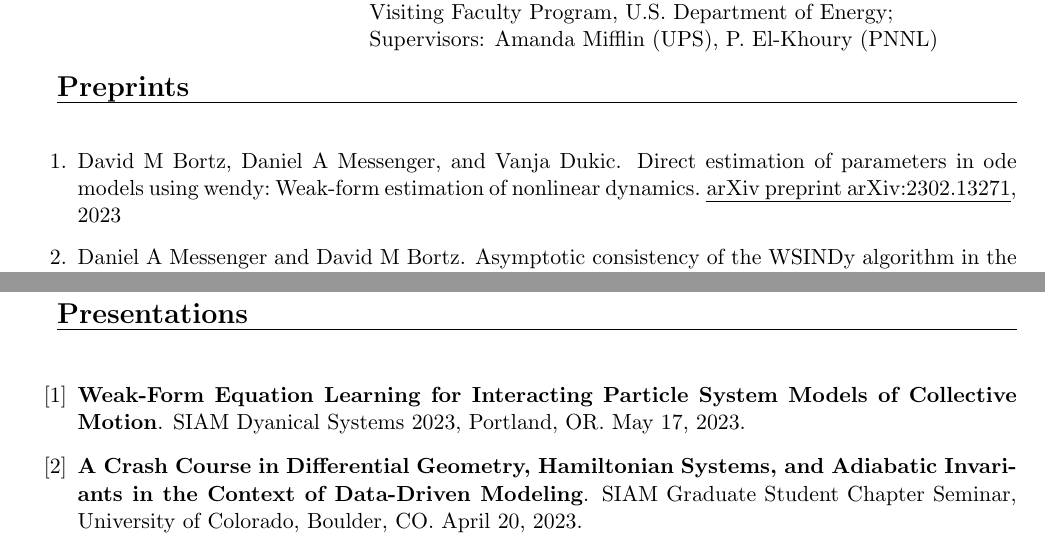
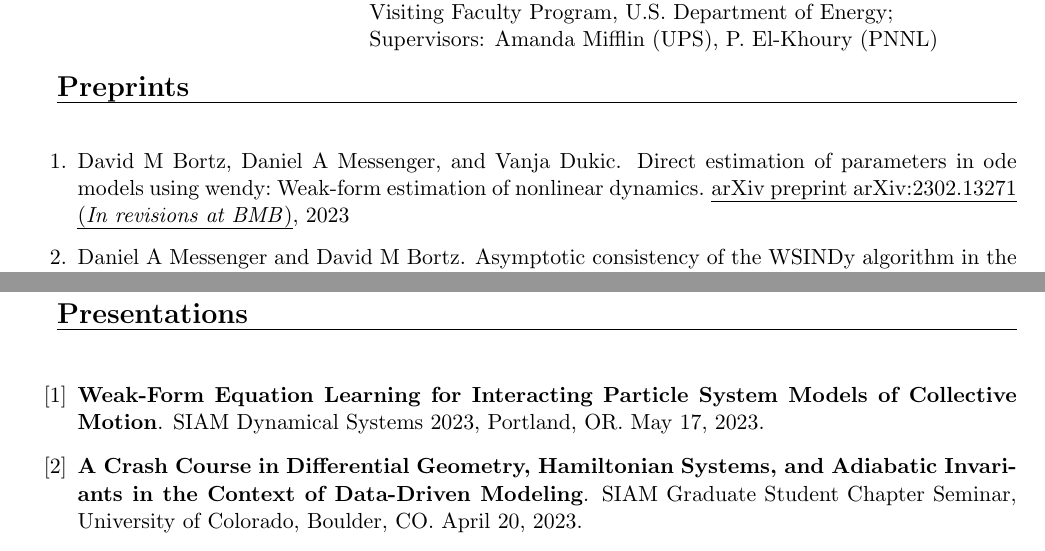
Before and after one commit to dm973/dm973.github.io, a LaTeX CV (assets/docs/CV/CV.tex, which reads assets/docs/CV/researchCU.bib): two parts of pages 1 and 2 of 5, joined at a grey line, cut so that both start at the same text. Compiled offline with pdfLaTeX.

Commit message:
SIAMDS23

```diff
--- a/assets/docs/CV/CV.tex
+++ b/assets/docs/CV/CV.tex
@@ -156,7 +156,7 @@ Supervisor: David Bortz \\
 
 \headr{Presentations}
 \begin{enumerate}[label={[\arabic*]}]
-\item \textbf{Weak-Form Equation Learning for Interacting Particle System Models of Collective Motion}. SIAM Dyanical Systems 2023, Portland, OR. May 17, 2023.
+\item \textbf{Weak-Form Equation Learning for Interacting Particle System Models of Collective Motion}. SIAM Dynamical Systems 2023, Portland, OR. May 17, 2023.
 \item \textbf{A Crash Course in Differential Geometry, Hamiltonian Systems, and Adiabatic Invariants in the Context of Data-Driven Modeling}. SIAM Graduate Student Chapter Seminar, University of Colorado, Boulder, CO. April 20, 2023.
 \item \textbf{Towards recovery guarantees and statistical efficiency in weak-form system identification}. Computational Mathematics Seminar, University of Colorado, Boulder, CO. April 17, 2023.
 \item \textbf{Weak-form System Identification: Computational Efficiency and Applications to MHD}. SIAM CSE23, Amsterdam, NL. Mar. 1st, 2023.
--- a/assets/docs/CV/researchCU.bib
+++ b/assets/docs/CV/researchCU.bib
@@ -18,7 +18,7 @@ author = {Razvan C. Fetecau and Hui Huang and Daniel Messenger and Weiran Sun},
 @article{bortz2023direct,
   title={Direct Estimation of Parameters in ODE Models Using WENDy: Weak-form Estimation of Nonlinear Dynamics},
   author={Bortz, David M and Messenger, Daniel A and Dukic, Vanja},
-  journal={arXiv preprint arXiv:2302.13271},
+  journal={arXiv preprint arXiv:2302.13271 (\textit{In revisions at BMB})},
   year={2023}
 }
 
```
Also changed, not shown: assets/docs/CV/CV.bbl, assets/docs/CV/CV.pdf, assets/docs/CV/CV.tex (2 more changed lines), 2 other files.
